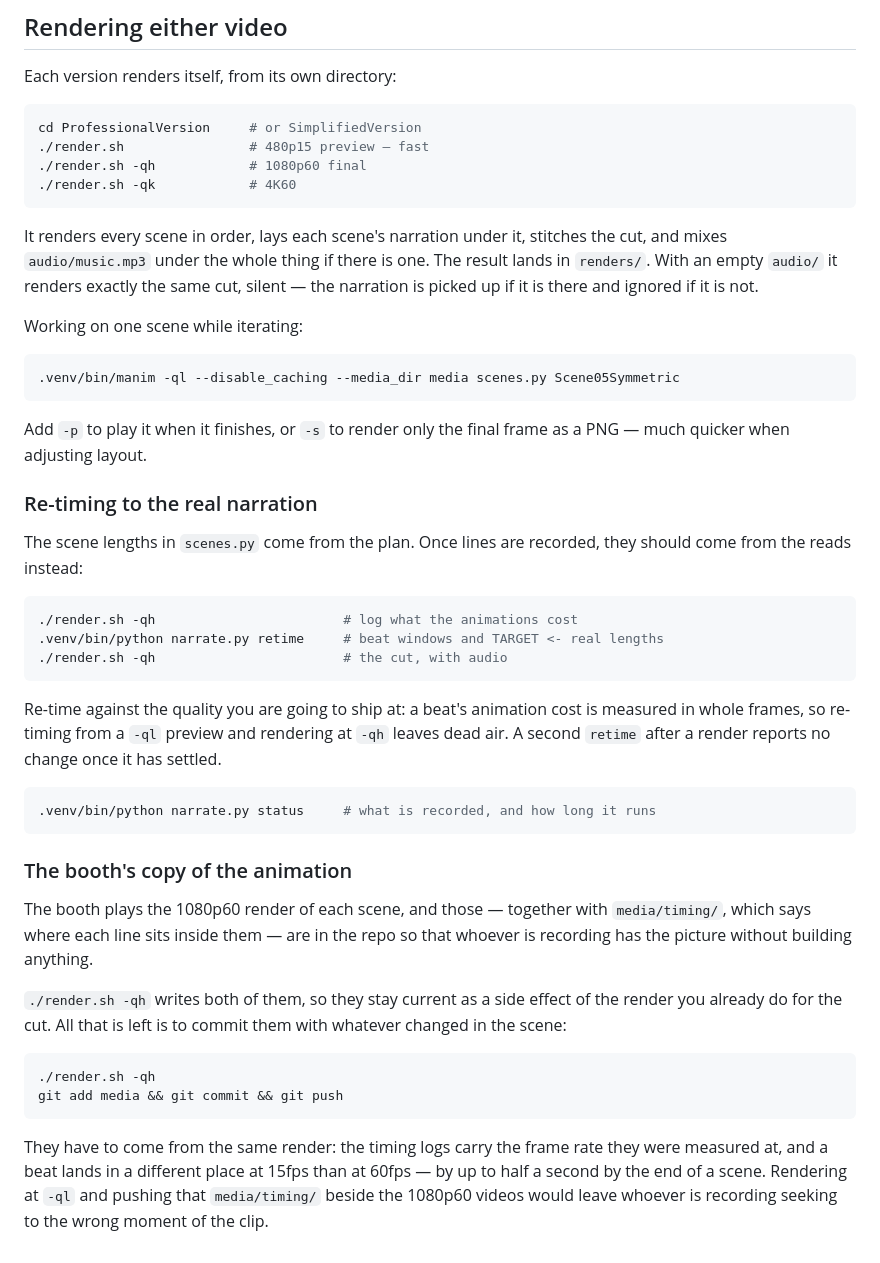
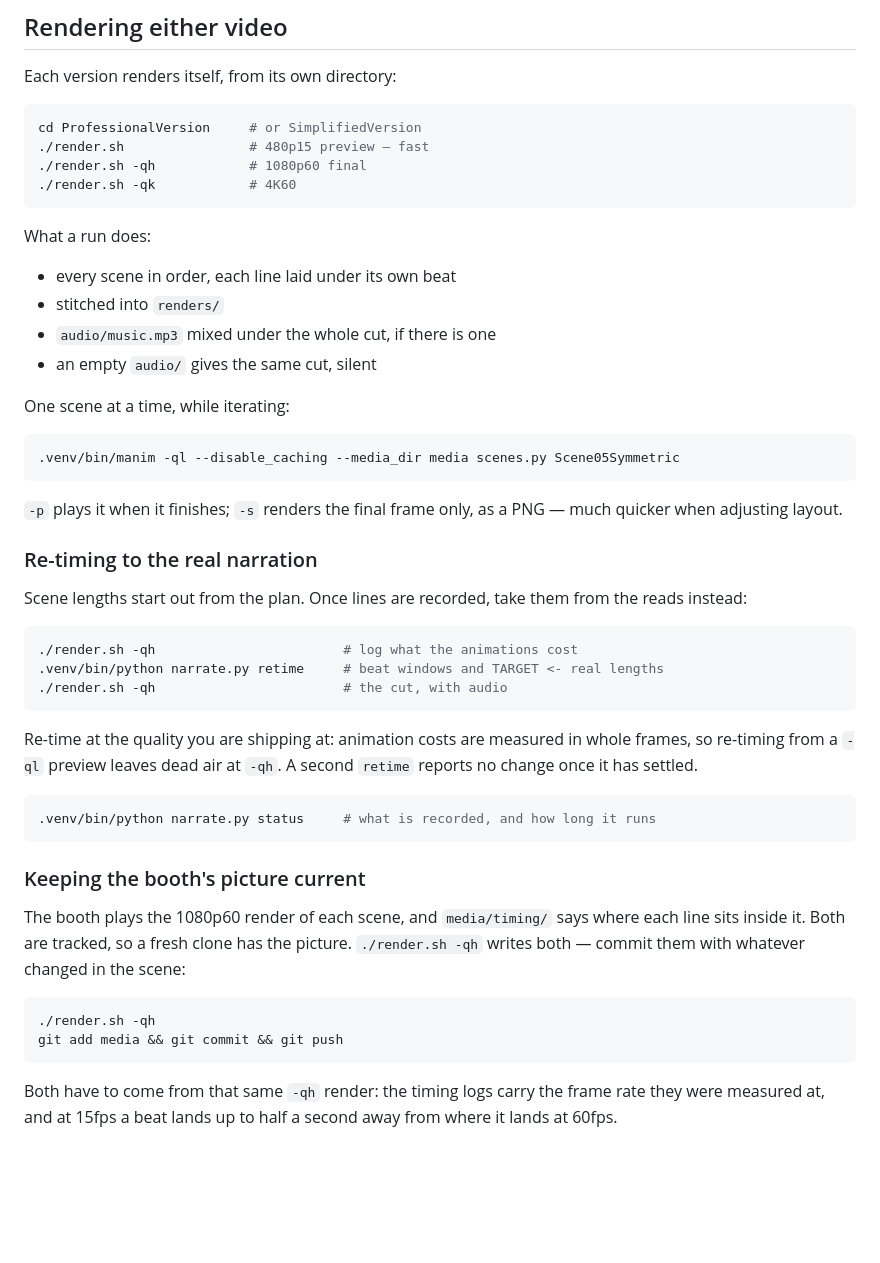
Before and after one commit to cjmobley0/encryption-video-project, a Markdown page: README.md, the part around one of its changes. Rendered like a GitHub page; blank space fills up the shorter version.

````diff
--- a/README.md
+++ b/README.md
@@ -200,25 +140,26 @@ cd ProfessionalVersion     # or SimplifiedVersion
 ./render.sh -qk            # 4K60
 ```
 
-It renders every scene in order, lays each scene's narration under it, stitches
-the cut, and mixes `audio/music.mp3` under the whole thing if there is one. The
-result lands in `renders/`. With an empty `audio/` it renders exactly the same
-cut, silent — the narration is picked up if it is there and ignored if it is
-not.
+What a run does:
 
-Working on one scene while iterating:
+- every scene in order, each line laid under its own beat
+- stitched into `renders/`
+- `audio/music.mp3` mixed under the whole cut, if there is one
+- an empty `audio/` gives the same cut, silent
+
+One scene at a time, while iterating:
 
 ```bash
 .venv/bin/manim -ql --disable_caching --media_dir media scenes.py Scene05Symmetric
 ```
 
-Add `-p` to play it when it finishes, or `-s` to render only the final frame as
-a PNG — much quicker when adjusting layout.
+`-p` plays it when it finishes; `-s` renders the final frame only, as a PNG —
+much quicker when adjusting layout.
 
 ### Re-timing to the real narration
 
-The scene lengths in `scenes.py` come from the plan. Once lines are recorded,
-they should come from the reads instead:
+Scene lengths start out from the plan. Once lines are recorded, take them from
+the reads instead:
 
 ```bash
 ./render.sh -qh                        # log what the animations cost
@@ -226,32 +167,26 @@ they should come from the reads instead:
 ./render.sh -qh                        # the cut, with audio
 ```
 
-Re-time against the quality you are going to ship at: a beat's animation cost
-is measured in whole frames, so re-timing from a `-ql` preview and rendering at
-`-qh` leaves dead air. A second `retime` after a render reports no change once
-it has settled.
+Re-time at the quality you are shipping at: animation costs are measured in
+whole frames, so re-timing from a `-ql` preview leaves dead air at `-qh`. A
+second `retime` reports no change once it has settled.
 
 ```bash
 .venv/bin/python narrate.py status     # what is recorded, and how long it runs
 ```
 
-### The booth's copy of the animation
+### Keeping the booth's picture current
 
-The booth plays the 1080p60 render of each scene, and those — together with
-`media/timing/`, which says where each line sits inside them — are in the repo
-so that whoever is recording has the picture without building anything.
-
-`./render.sh -qh` writes both of them, so they stay current as a side effect of
-the render you already do for the cut. All that is left is to commit them with
-whatever changed in the scene:
+The booth plays the 1080p60 render of each scene, and `media/timing/` says
+where each line sits inside it. Both are tracked, so a fresh clone has the
+picture. `./render.sh -qh` writes both — commit them with whatever changed in
+the scene:
 
 ```bash
 ./render.sh -qh
 git add media && git commit && git push
 ```
 
-They have to come from the same render: the timing logs carry the frame rate
-they were measured at, and a beat lands in a different place at 15fps than at
-60fps — by up to half a second by the end of a scene. Rendering at `-ql` and
-pushing that `media/timing/` beside the 1080p60 videos would leave whoever is
-recording seeking to the wrong moment of the clip.
+Both have to come from that same `-qh` render: the timing logs carry the frame
+rate they were measured at, and at 15fps a beat lands up to half a second away
+from where it lands at 60fps.
````
Also changed, not shown: other parts of README.md (+33 -93 lines).
